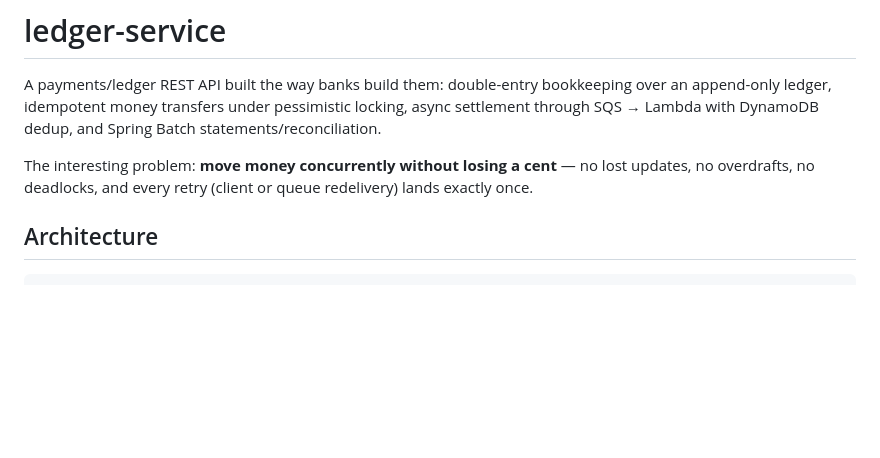
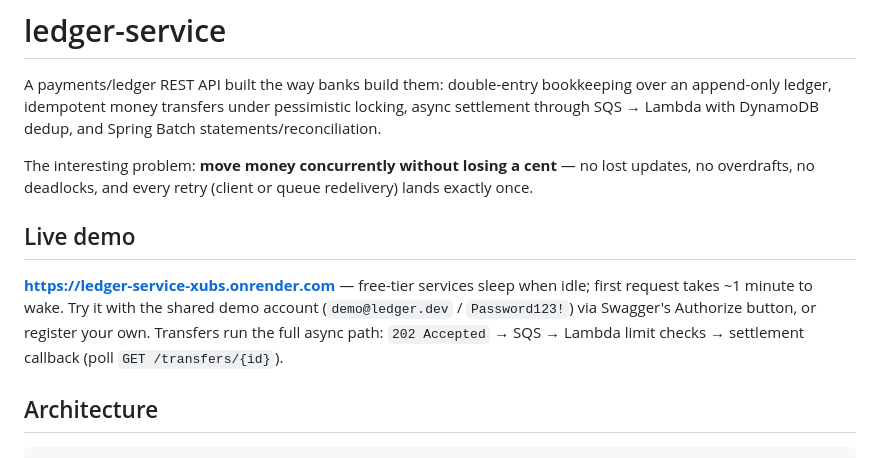
Before and after one commit to MarvelousJade/paymentops, a Markdown page: README.md, the part around the change. Rendered like a GitHub page; blank space fills up the shorter version.

Commit message:
docs: live demo URL and shared credentials

```diff
--- a/README.md
+++ b/README.md
@@ -8,6 +8,14 @@ dedup, and Spring Batch statements/reconciliation.
 The interesting problem: **move money concurrently without losing a cent** —
 no lost updates, no overdrafts, no deadlocks, and every retry (client or
 queue redelivery) lands exactly once.
+
+## Live demo
+
+**https://ledger-service-xubs.onrender.com** — free-tier services sleep when idle;
+first request takes ~1 minute to wake. Try it with the shared demo account
+(`demo@ledger.dev` / `Password123!`) via Swagger's Authorize button, or register
+your own. Transfers run the full async path: `202 Accepted` → SQS → Lambda
+limit checks → settlement callback (poll `GET /transfers/{id}`).
 
 ## Architecture
 
```
